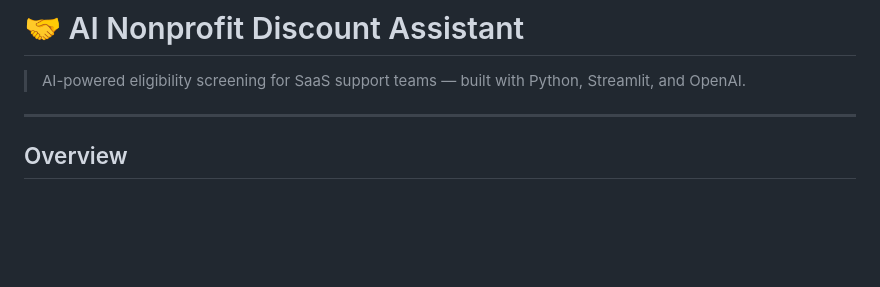
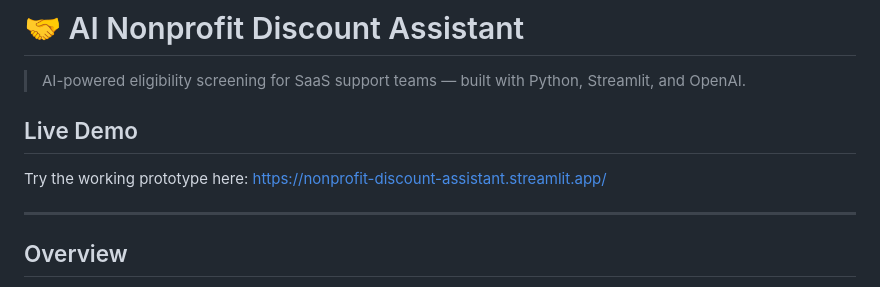
Before and after one commit to sefket24/nonprofit-discount-assistant, a Markdown page: README.md, the part around the change. Rendered like a GitHub page; blank space fills up the shorter version.

Commit message:
Add Live Demo link to README

```diff
--- a/README.md
+++ b/README.md
@@ -1,6 +1,11 @@
 # 🤝 AI Nonprofit Discount Assistant
 
 > AI-powered eligibility screening for SaaS support teams — built with Python, Streamlit, and OpenAI.
+
+## Live Demo
+
+Try the working prototype here:
+https://nonprofit-discount-assistant.streamlit.app/
 
 ---
 
```
